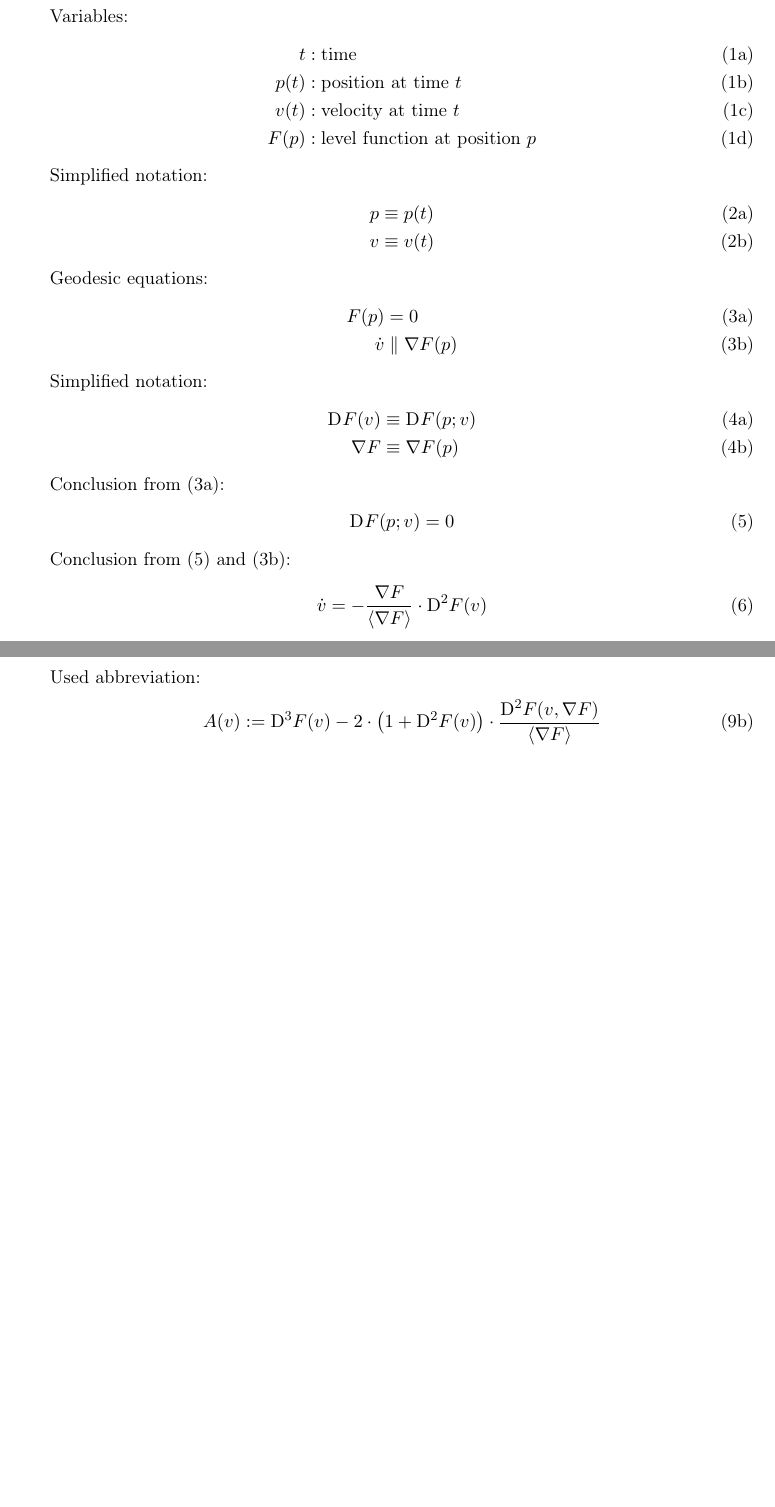
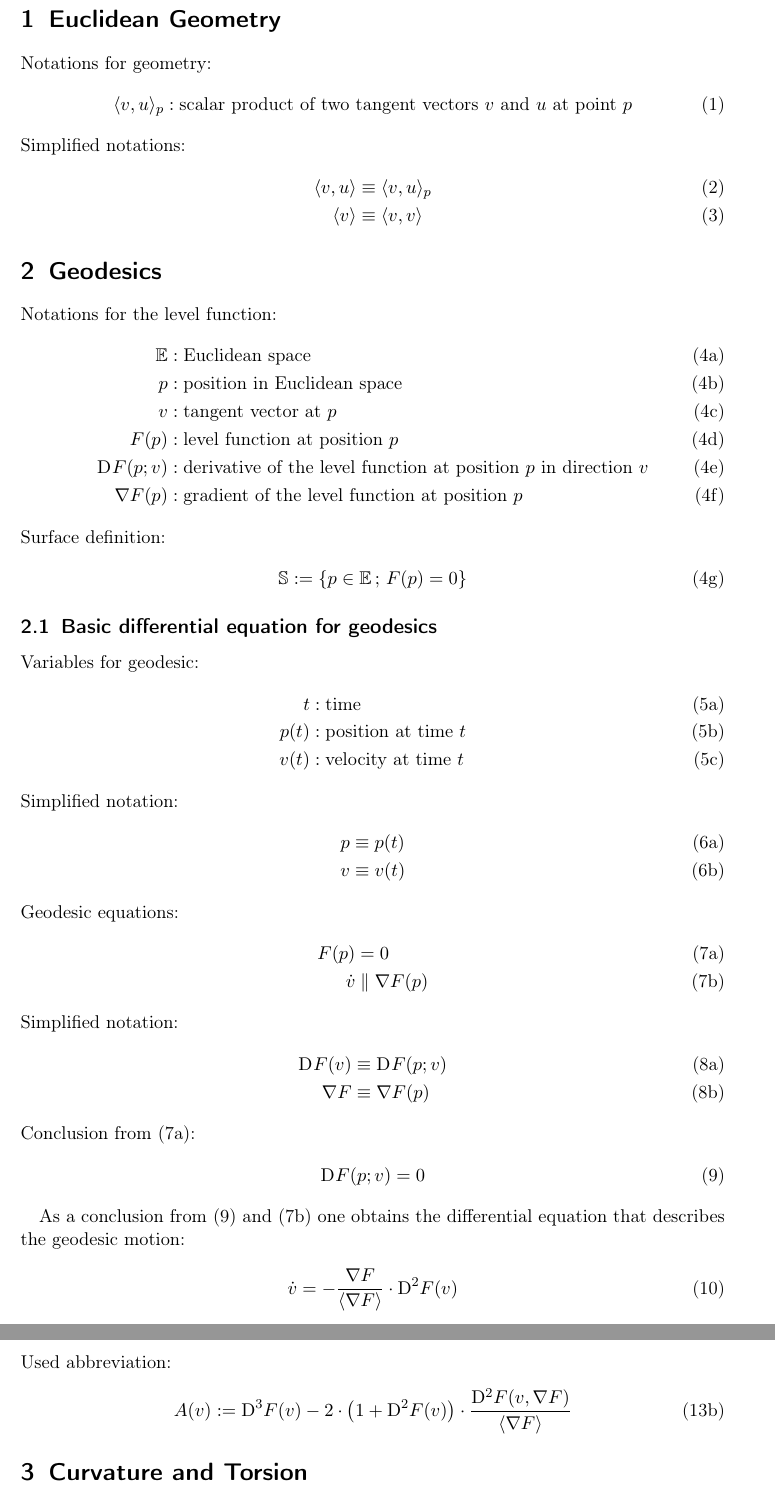
Before and after one commit to theRealTiller/awe-analysis, a LaTeX document (geisf.tex, which reads document/sections/curtor.tex, document/sections/euclidean.tex, document/sections/geodesic.tex): two parts of page 1 of 3 before the commit and two parts of the page after it, joined at a grey line, cut at the place of the change, the shorter picture padded with empty space. Compiled offline with pdfLaTeX.

Commit message:
mehr struktur

```diff
--- /dev/null
+++ b/document/sections/curtor.tex
@@ -0,0 +1 @@
+\section{Curvature and Torsion}
--- /dev/null
+++ b/document/sections/euclidean.tex
@@ -0,0 +1,14 @@
+\section{Euclidean Geometry}
+
+
+
+Notations for geometry:
+\begin{align}
+\skap{ v }{ u }_p  &:
+\text{scalar product of two tangent vectors $ v $ and $ u $ at point $ p $}
+\end{align}
+Simplified notations:
+\begin{align}
+\skap{ v }{ u }  &\equiv  \skap{ v }{ u }_p\\
+\skaq{ v }       &\equiv  \skap{ v }{ v }
+\end{align}
--- /dev/null
+++ b/document/sections/geodesic.tex
@@ -0,0 +1,68 @@
+\section{Geodesics}
+
+
+Notations for the level function:
+\begin{subequations}
+\begin{align}
+\mathbb{ E }  &:  \text{Euclidean space}\\
+p  &:  \text{position in Euclidean space}\\
+v  &:  \text{tangent vector at $ p $}\\
+F( p )  &:  \text{level function at position $ p $}\\
+\diff{}{ F }( p; v )  &:  \text{derivative of the level function at position $ p $ in direction $ v $}\\
+\grad{ F }( p )  &:  \text{gradient of the level function at position $ p $}
+\end{align}
+Surface definition:
+\begin{align}
+\mathbb{ S }  &:=  \{ p \in \mathbb{ E } \,;\, F( p )  = 0 \}
+\end{align}
+\end{subequations}
+
+
+
+\subsection{Basic differential equation for geodesics}
+
+
+
+Variables for geodesic:
+\begin{subequations}
+\begin{align}
+t  &:  \text{time}\\
+p( t )  &:  \text{position at time $ t $}\\
+v( t )  &:  \text{velocity at time $ t $}
+\end{align}
+\end{subequations}
+Simplified notation:
+\begin{subequations}
+\begin{align}
+p  &\equiv  p( t )\\
+v  &\equiv  v( t )
+\end{align}
+\end{subequations}
+Geodesic equations:
+\begin{subequations}
+\label{eq:geo}
+\begin{align}
+F( p )  &=  0
+\label{eq:geo:a}\\
+\dot{ v }  &\para  \grad{ F }( p )
+\label{eq:geo:b}
+\end{align}
+\end{subequations}
+Simplified notation:
+\begin{subequations}
+\begin{align}
+\diff{}{ F }( v )  &\equiv  \diff{}{ F }( p; v )\\
+\grad{ F }         &\equiv  \grad{ F }( p )
+\end{align}
+\end{subequations}
+Conclusion from \eqref{eq:geo:a}:
+\begin{align}
+\diff{}{ F }( p; v )  &=  0
+\label{eq:geo:aa}
+\end{align}
+
+As a conclusion from \eqref{eq:geo:aa} and \eqref{eq:geo:b}
+one obtains the differential equation that describes the geodesic motion:
+\begin{align}
+\dot{ v }   &=  -\frac{ \grad{ F } }{ \skaq{ \grad{ F } } } \mult \diff{ 2 }{ F }( v )
+\end{align}
@@ -0,0 +91,8 @@
+Used abbreviation:
+\begin{align}
+A( v )  &:=
+\diff{ 3 }{ F }( v ) -
+2 \mult \left( 1 + \diff{ 2 }{ F }( v ) \right) \mult
+\frac{ \diff{ 2 }{ F }( v, \grad{ F } ) }{ \skaq{ \grad{ F } } }
+\end{align}
+\end{subequations}
--- a/geisf.tex
+++ b/geisf.tex
@@ -31,51 +44,9 @@
 
 
 \begin{document}
+\begin{preview}
 
 
-\newpage
-\section{Geodesics}
+\input{document/document}
 
 
-Variables:
-\begin{subequations}
-\begin{align}
-t  &:  \text{time}\\
-p( t )  &:  \text{position at time $ t $}\\
-v( t )  &:  \text{velocity at time $ t $}\\
-F( p )  &:  \text{level function at position $ p $}
-\end{align}
-\end{subequations}
-Simplified notation:
-\begin{subequations}
-\begin{align}
-p  &\equiv  p( t )\\
-v  &\equiv  v( t )
-\end{align}
-\end{subequations}
-Geodesic equations:
-\begin{subequations}
-\label{eq:geo}
-\begin{align}
-F( p )  &=  0
-\label{eq:geo:a}\\
-\dot{ v }  &\para  \grad{ F }( p )
-\label{eq:geo:b}
-\end{align}
-\end{subequations}
-Simplified notation:
-\begin{subequations}
-\begin{align}
-\diff{}{ F }( v )  &\equiv  \diff{}{ F }( p; v )\\
-\grad{ F }         &\equiv  \grad{ F }( p )
-\end{align}
-\end{subequations}
-Conclusion from \eqref{eq:geo:a}:
-\begin{align}
-\diff{}{ F }( p; v )  &=  0
-\label{eq:geo:aa}
-\end{align}
-Conclusion from \eqref{eq:geo:aa} and \eqref{eq:geo:b}:
-\begin{align}
-\dot{ v }   &=  -\frac{ \grad{ F } }{ \skaq{ \grad{ F } } } \mult \diff{ 2 }{ F }( v )
-\end{align}
@@ -97,7 +52,0 @@ Conclusion from \eqref{eq:geo:aa}:
-Used abbreviation:
-\begin{align}
-A( v )  &:=
-\diff{ 3 }{ F }( v ) -
-2 \mult \left( 1 + \diff{ 2 }{ F }( v ) \right) \mult
-\frac{ \diff{ 2 }{ F }( v, \grad{ F } ) }{ \skaq{ \grad{ F } } }
-\end{align}
```
Also changed, not shown: document/document.tex (added, +4 -0 lines), document/sections/exponential.tex (added, +58 -0 lines), document/sections/curtor.tex (23 more changed lines), document/sections/geodesic.tex (22 more changed lines), geisf.tex (122 more changed lines), 1 other file.
